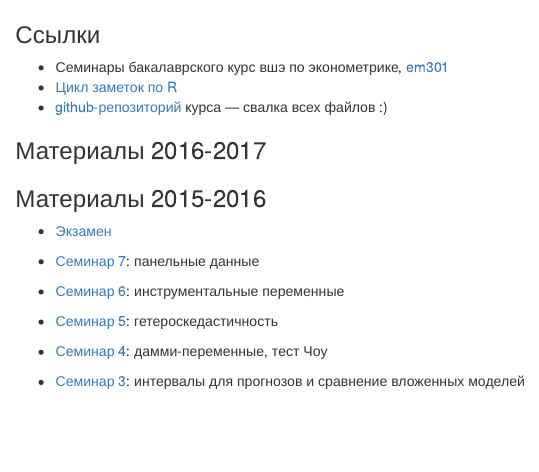
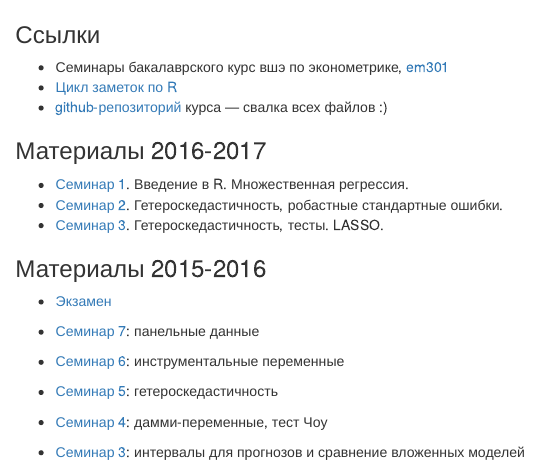
Before and after one commit to bdemeshev/em601, an R Markdown document (docs/index.Rmd): the page in a window 1100 px wide, from its top. Rendered offline with R 4.5, knitr and Pandoc, with nearby package versions.

Commit message:
sem 2016

```diff
--- a/docs/index.Rmd
+++ b/docs/index.Rmd
@@ -5,6 +5,10 @@
 * [github-репозиторий](https://github.com/bdemeshev/em601) курса — свалка всех файлов :)
 
 ###  Материалы 2016-2017
+
+* [Семинар 1](https://github.com/bdemeshev/em601/raw/master/2016/sem_01.R). Введение в R. Множественная регрессия.
+* [Семинар 2](https://github.com/bdemeshev/em601/raw/master/2016/sem_hetero.R). Гетероскедастичность, робастные стандартные ошибки.
+* [Семинар 3](https://github.com/bdemeshev/em601/raw/master/2016/sem_hetero2.R). Гетероскедастичность, тесты. LASSO.
 
 
 
```
Also changed, not shown: docs/index.Rmd (2 more changed lines), 1 other file.
